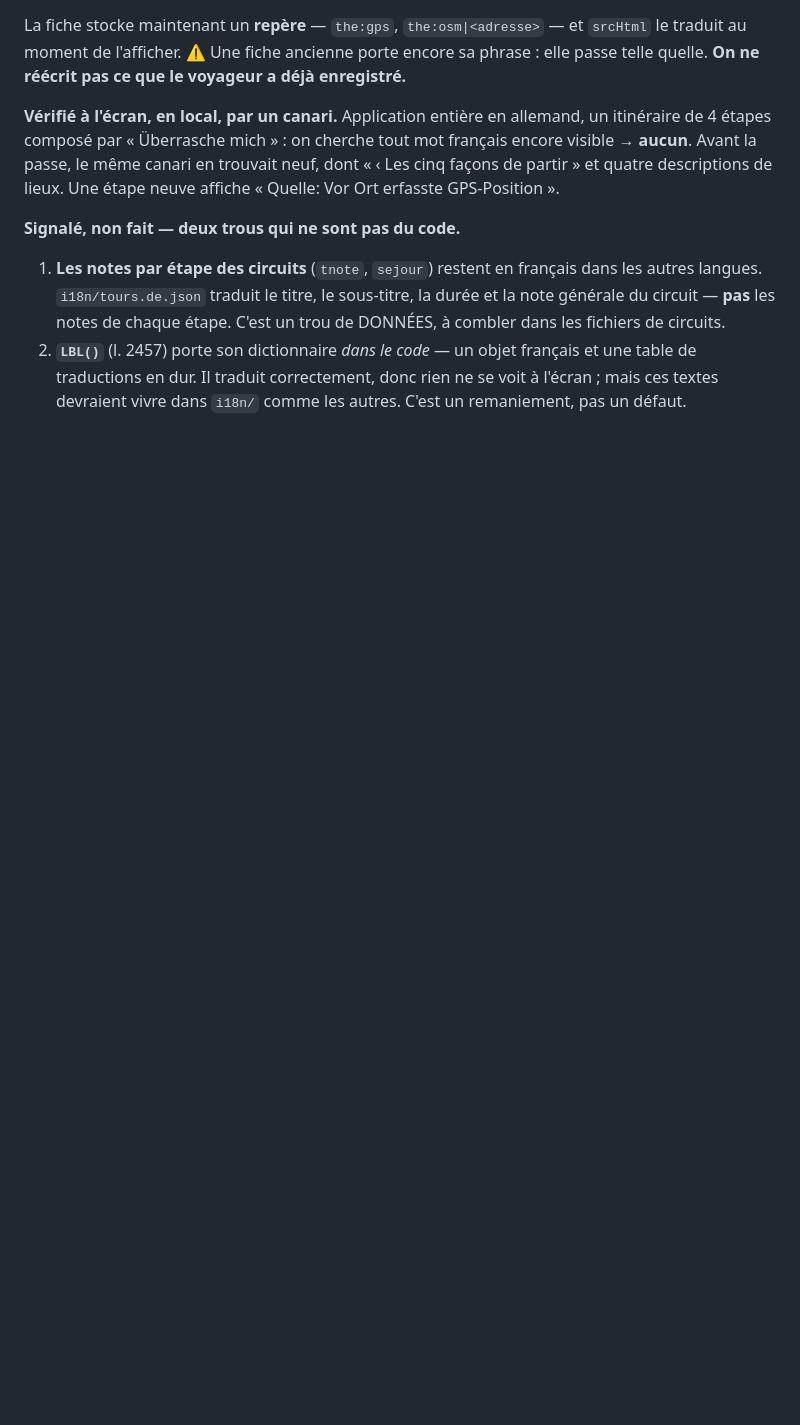
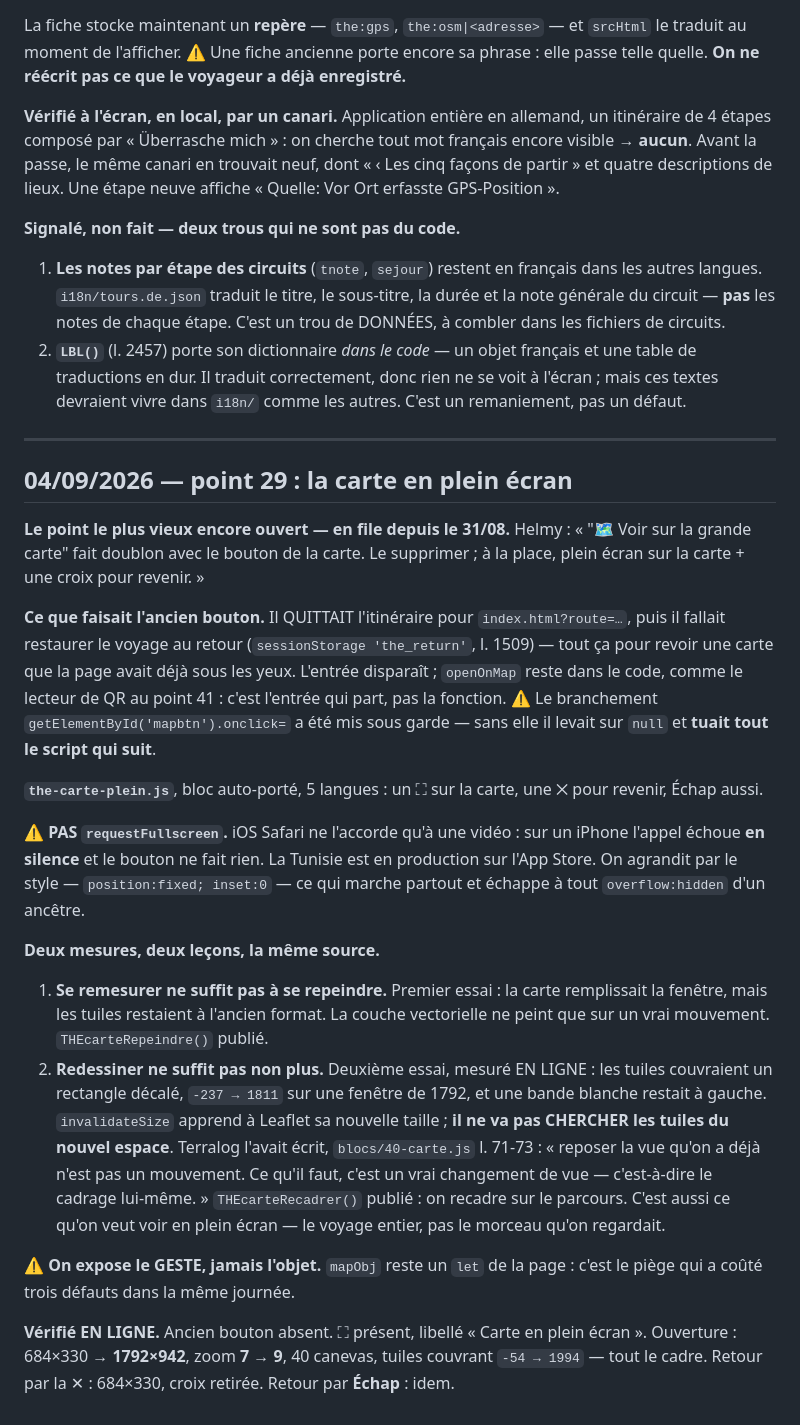
Before and after one commit to adn-ia/heritage-tunisia, a Markdown page: DEPANNAGE.md, the part around the change. Drawn GitHub-style; blank space fills up the shorter version.

Commit message:
Record point 29: full-screen map, and why resizing was not enough twice
Co-Authored-By: Claude Opus 5 (1M context) <noreply@anthropic.com>
Claude-Session: https://claude.ai/code/session_01Pa85L1jC4fC1VWZoZrHjus

```diff
--- a/DEPANNAGE.md
+++ b/DEPANNAGE.md
@@ -858,3 +858,50 @@ neuf, dont « ‹ Les cinq façons de partir » et quatre descriptions de lieux.
    français et une table de traductions en dur. Il traduit correctement, donc
    rien ne se voit à l'écran ; mais ces textes devraient vivre dans `i18n/`
    comme les autres. C'est un remaniement, pas un défaut.
+
+---
+
+## 04/09/2026 — point 29 : la carte en plein écran
+
+**Le point le plus vieux encore ouvert — en file depuis le 31/08.** Helmy :
+« "🗺️ Voir sur la grande carte" fait doublon avec le bouton de la carte. Le
+supprimer ; à la place, plein écran sur la carte + une croix pour revenir. »
+
+**Ce que faisait l'ancien bouton.** Il QUITTAIT l'itinéraire pour
+`index.html?route=…`, puis il fallait restaurer le voyage au retour
+(`sessionStorage 'the_return'`, l. 1509) — tout ça pour revoir une carte que la
+page avait déjà sous les yeux. L'entrée disparaît ; `openOnMap` reste dans le
+code, comme le lecteur de QR au point 41 : c'est l'entrée qui part, pas la
+fonction. ⚠️ Le branchement `getElementById('mapbtn').onclick=` a été mis sous
+garde — sans elle il levait sur `null` et **tuait tout le script qui suit**.
+
+**`the-carte-plein.js`**, bloc auto-porté, 5 langues : un ⛶ sur la carte, une ✕
+pour revenir, Échap aussi.
+
+⚠️ **PAS `requestFullscreen`.** iOS Safari ne l'accorde qu'à une vidéo : sur un
+iPhone l'appel échoue **en silence** et le bouton ne fait rien. La Tunisie est en
+production sur l'App Store. On agrandit par le style — `position:fixed; inset:0` —
+ce qui marche partout et échappe à tout `overflow:hidden` d'un ancêtre.
+
+**Deux mesures, deux leçons, la même source.**
+
+1. **Se remesurer ne suffit pas à se repeindre.** Premier essai : la carte
+   remplissait la fenêtre, mais les tuiles restaient à l'ancien format. La couche
+   vectorielle ne peint que sur un vrai mouvement. `THEcarteRepeindre()` publié.
+2. **Redessiner ne suffit pas non plus.** Deuxième essai, mesuré EN LIGNE : les
+   tuiles couvraient un rectangle décalé, `-237 → 1811` sur une fenêtre de 1792,
+   et une bande blanche restait à gauche. `invalidateSize` apprend à Leaflet sa
+   nouvelle taille ; **il ne va pas CHERCHER les tuiles du nouvel espace**.
+   Terralog l'avait écrit, `blocs/40-carte.js` l. 71-73 : « reposer la vue qu'on
+   a déjà n'est pas un mouvement. Ce qu'il faut, c'est un vrai changement de vue
+   — c'est-à-dire le cadrage lui-même. » `THEcarteRecadrer()` publié : on recadre
+   sur le parcours. C'est aussi ce qu'on veut voir en plein écran — le voyage
+   entier, pas le morceau qu'on regardait.
+
+⚠️ **On expose le GESTE, jamais l'objet.** `mapObj` reste un `let` de la page :
+c'est le piège qui a coûté trois défauts dans la même journée.
+
+**Vérifié EN LIGNE.** Ancien bouton absent. ⛶ présent, libellé « Carte en plein
+écran ». Ouverture : 684×330 → **1792×942**, zoom **7 → 9**, 40 canevas, tuiles
+couvrant `-54 → 1994` — tout le cadre. Retour par la ✕ : 684×330, croix retirée.
+Retour par **Échap** : idem.
```
